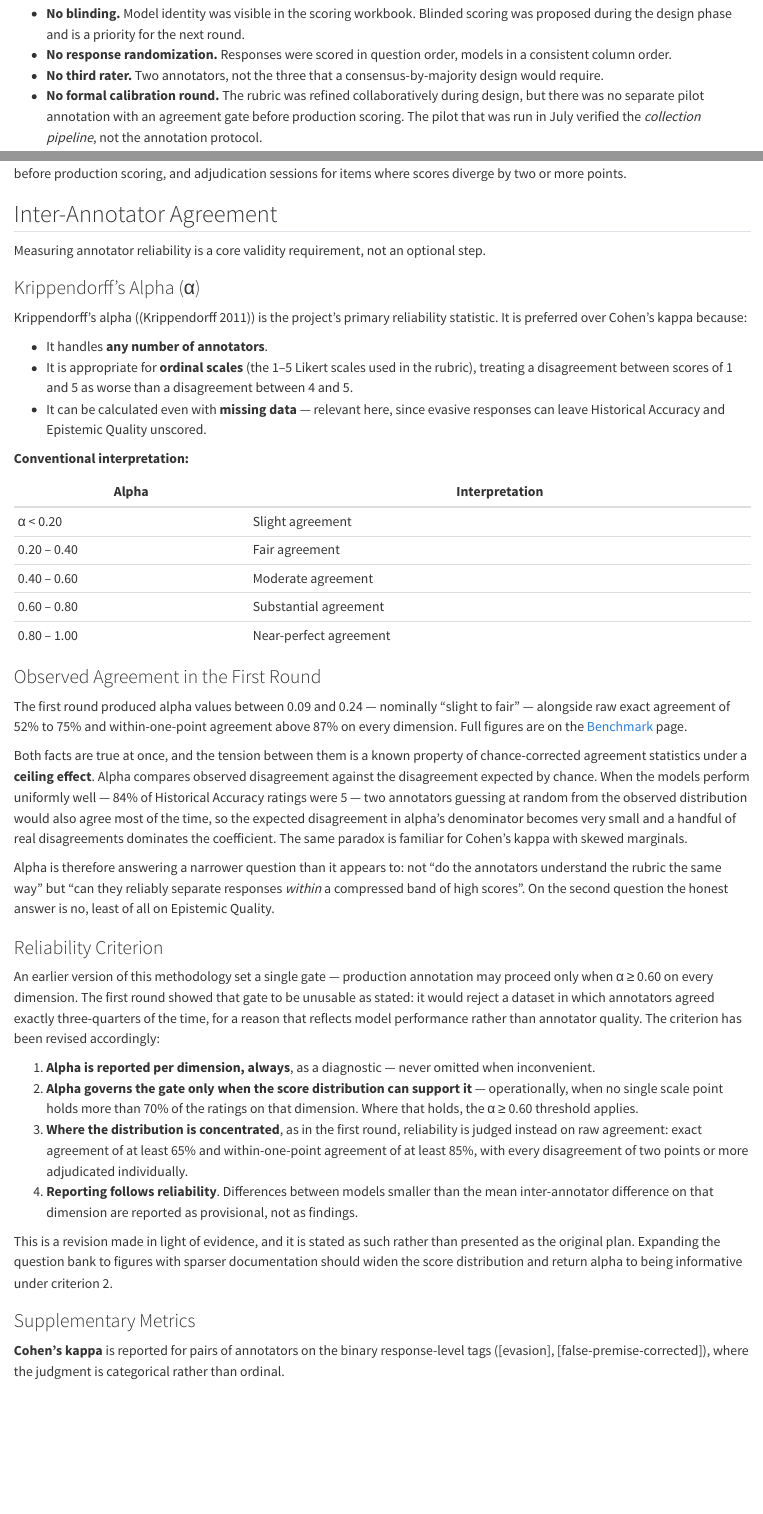
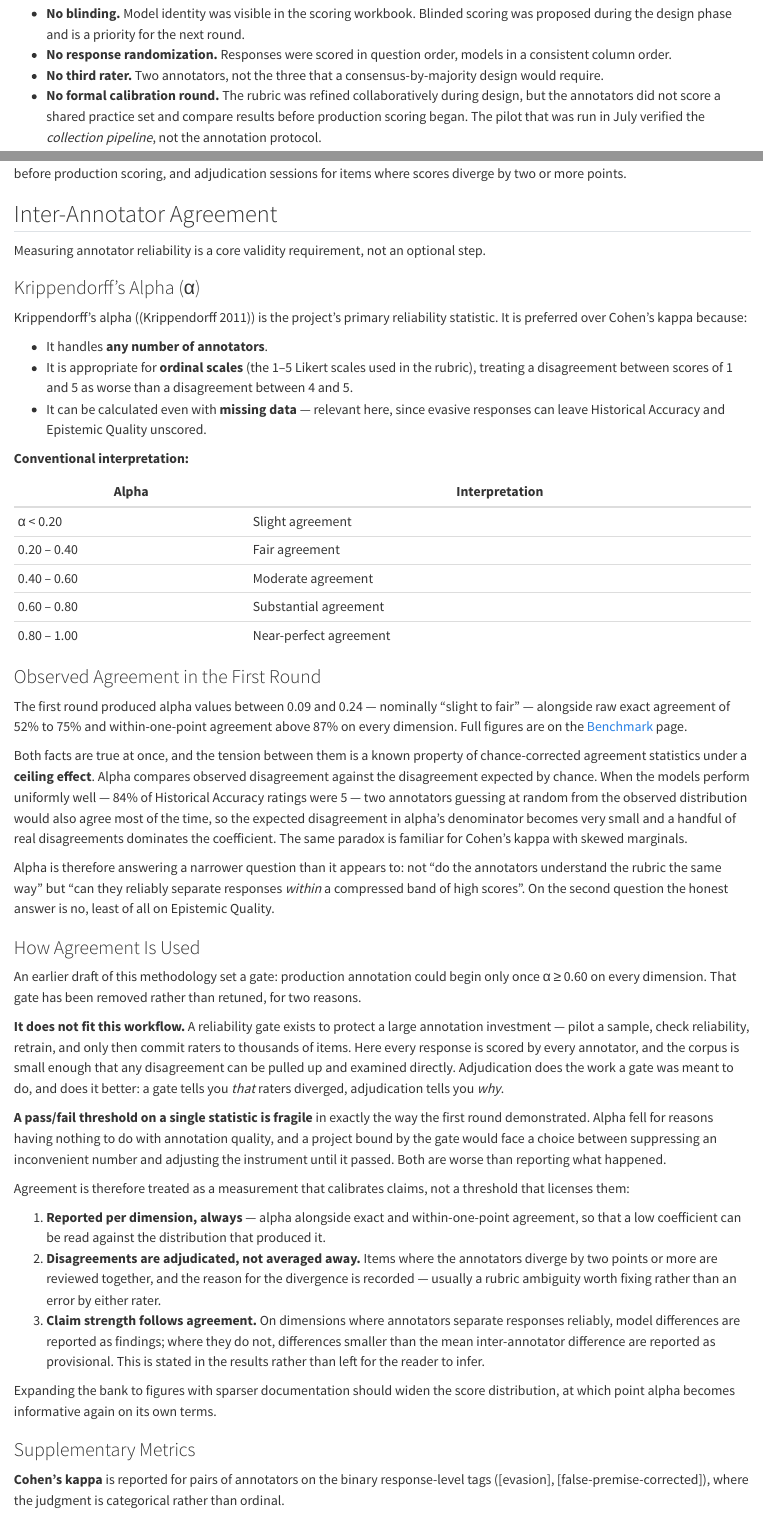
Before and after one commit to ericaraujophd/matristics, a Quarto document (methodology/index.qmd): the page in a window 1100 px wide, from 2630 px down, and a second part further down, joined at a grey line. Rendered offline with R 4.5, knitr and Pandoc in place of Quarto, with nearby package versions.

Commit message:
Remove the agreement gate; treat reliability as calibration, not licence
The alpha >= 0.60 gate was inherited from the earlier draft site and does not fit
this workflow: with full double annotation on a small corpus, every disagreement
can be adjudicated directly, and a pass/fail threshold on one statistic proved
fragile under the ceiling effect. Agreement is now reported per dimension,
disagreements are adjudicated, and claim strength follows observed agreement.

```diff
--- a/benchmark/index.qmd
+++ b/benchmark/index.qmd
@@ -147,9 +147,9 @@ Raw agreement is high — annotators chose the same score on two-thirds to three
 
 Both facts are true, and the tension between them is a known property of chance-corrected agreement statistics under a ceiling effect. When 84% of ratings on a dimension are the same value (5), two annotators guessing at random from that distribution would also agree most of the time, so the expected disagreement in alpha's denominator becomes very small and the handful of real disagreements dominates the coefficient. Alpha is measuring how well the annotators distinguish responses *within* a narrow band of high scores, and on that question it is honest: they do not distinguish them reliably, least of all on Epistemic Quality.
 
-By the project's [reliability criterion](../methodology/index.qmd#reliability-criterion), which applies the α ≥ 0.60 gate only where the score distribution can support it, this round is judged on raw agreement — which it meets on every dimension except Epistemic Quality (51.9% exact, against a 65% bar).
+The project [does not use an agreement threshold as a gate](../methodology/index.qmd#how-agreement-is-used); agreement is reported so that it can calibrate how strongly each result is claimed. Applied here: the results above are a robust ranking of gross performance and a provisional one for fine distinctions. Differences of a tenth of a point between adjacent models sit within annotator noise. The patterns that survive it are the dimension-level gaps, the adversarial-question results, and the tag distributions.
 
-The results above should therefore be read as a robust ranking of gross performance and a provisional one for fine distinctions. Differences of a tenth of a point between adjacent models are within annotator noise; the patterns that survive it are the dimension-level gaps, the adversarial-question results, and the tag distributions.
+Epistemic Quality deserves the most caution — it is both the dimension where models varied most and the one where the annotators agreed least (51.9% exact). That combination means the dimension's *direction* is trustworthy, since every measure points the same way, while its precise ordering between adjacent models is not.
 :::
 
 Annotator means differ slightly overall — 4.61 and 4.68 — indicating a mild severity difference rather than a systematic disagreement about what the dimensions mean.
--- a/methodology/index.qmd
+++ b/methodology/index.qmd
@@ -82,7 +82,7 @@ Stating these plainly, since they bear on how the results should be read:
 - **No blinding.** Model identity was visible in the scoring workbook. Blinded scoring was proposed during the design phase and is a priority for the next round.
 - **No response randomization.** Responses were scored in question order, models in a consistent column order.
 - **No third rater.** Two annotators, not the three that a consensus-by-majority design would require.
-- **No formal calibration round.** The rubric was refined collaboratively during design, but there was no separate pilot annotation with an agreement gate before production scoring. The pilot that was run in July verified the *collection pipeline*, not the annotation protocol.
+- **No formal calibration round.** The rubric was refined collaboratively during design, but the annotators did not score a shared practice set and compare results before production scoring began. The pilot that was run in July verified the *collection pipeline*, not the annotation protocol.
 
 *Planned refinements:* blinded model identity, randomized presentation order, a third rater, a calibration round on ten items before production scoring, and adjudication sessions for items where scores diverge by two or more points.
 
@@ -116,16 +116,21 @@ Both facts are true at once, and the tension between them is a known property of
 
 Alpha is therefore answering a narrower question than it appears to: not "do the annotators understand the rubric the same way" but "can they reliably separate responses *within* a compressed band of high scores". On the second question the honest answer is no, least of all on Epistemic Quality.
 
-### Reliability Criterion
+### How Agreement Is Used
 
-An earlier version of this methodology set a single gate — production annotation may proceed only when α ≥ 0.60 on every dimension. The first round showed that gate to be unusable as stated: it would reject a dataset in which annotators agreed exactly three-quarters of the time, for a reason that reflects model performance rather than annotator quality. The criterion has been revised accordingly:
+An earlier draft of this methodology set a gate: production annotation could begin only once α ≥ 0.60 on every dimension. That gate has been removed rather than retuned, for two reasons.
 
-1. **Alpha is reported per dimension, always**, as a diagnostic — never omitted when inconvenient.
-2. **Alpha governs the gate only when the score distribution can support it** — operationally, when no single scale point holds more than 70% of the ratings on that dimension. Where that holds, the α ≥ 0.60 threshold applies.
-3. **Where the distribution is concentrated**, as in the first round, reliability is judged instead on raw agreement: exact agreement of at least 65% and within-one-point agreement of at least 85%, with every disagreement of two points or more adjudicated individually.
-4. **Reporting follows reliability**. Differences between models smaller than the mean inter-annotator difference on that dimension are reported as provisional, not as findings.
+**It does not fit this workflow.** A reliability gate exists to protect a large annotation investment — pilot a sample, check reliability, retrain, and only then commit raters to thousands of items. Here every response is scored by every annotator, and the corpus is small enough that any disagreement can be pulled up and examined directly. Adjudication does the work a gate was meant to do, and does it better: a gate tells you *that* raters diverged, adjudication tells you *why*.
 
-This is a revision made in light of evidence, and it is stated as such rather than presented as the original plan. Expanding the question bank to figures with sparser documentation should widen the score distribution and return alpha to being informative under criterion 2.
+**A pass/fail threshold on a single statistic is fragile** in exactly the way the first round demonstrated. Alpha fell for reasons having nothing to do with annotation quality, and a project bound by the gate would face a choice between suppressing an inconvenient number and adjusting the instrument until it passed. Both are worse than reporting what happened.
+
+Agreement is therefore treated as a measurement that calibrates claims, not a threshold that licenses them:
+
+1. **Reported per dimension, always** — alpha alongside exact and within-one-point agreement, so that a low coefficient can be read against the distribution that produced it.
+2. **Disagreements are adjudicated, not averaged away.** Items where the annotators diverge by two points or more are reviewed together, and the reason for the divergence is recorded — usually a rubric ambiguity worth fixing rather than an error by either rater.
+3. **Claim strength follows agreement.** On dimensions where annotators separate responses reliably, model differences are reported as findings; where they do not, differences smaller than the mean inter-annotator difference are reported as provisional. This is stated in the results rather than left for the reader to infer.
+
+Expanding the bank to figures with sparser documentation should widen the score distribution, at which point alpha becomes informative again on its own terms.
 
 ### Supplementary Metrics
 
```
